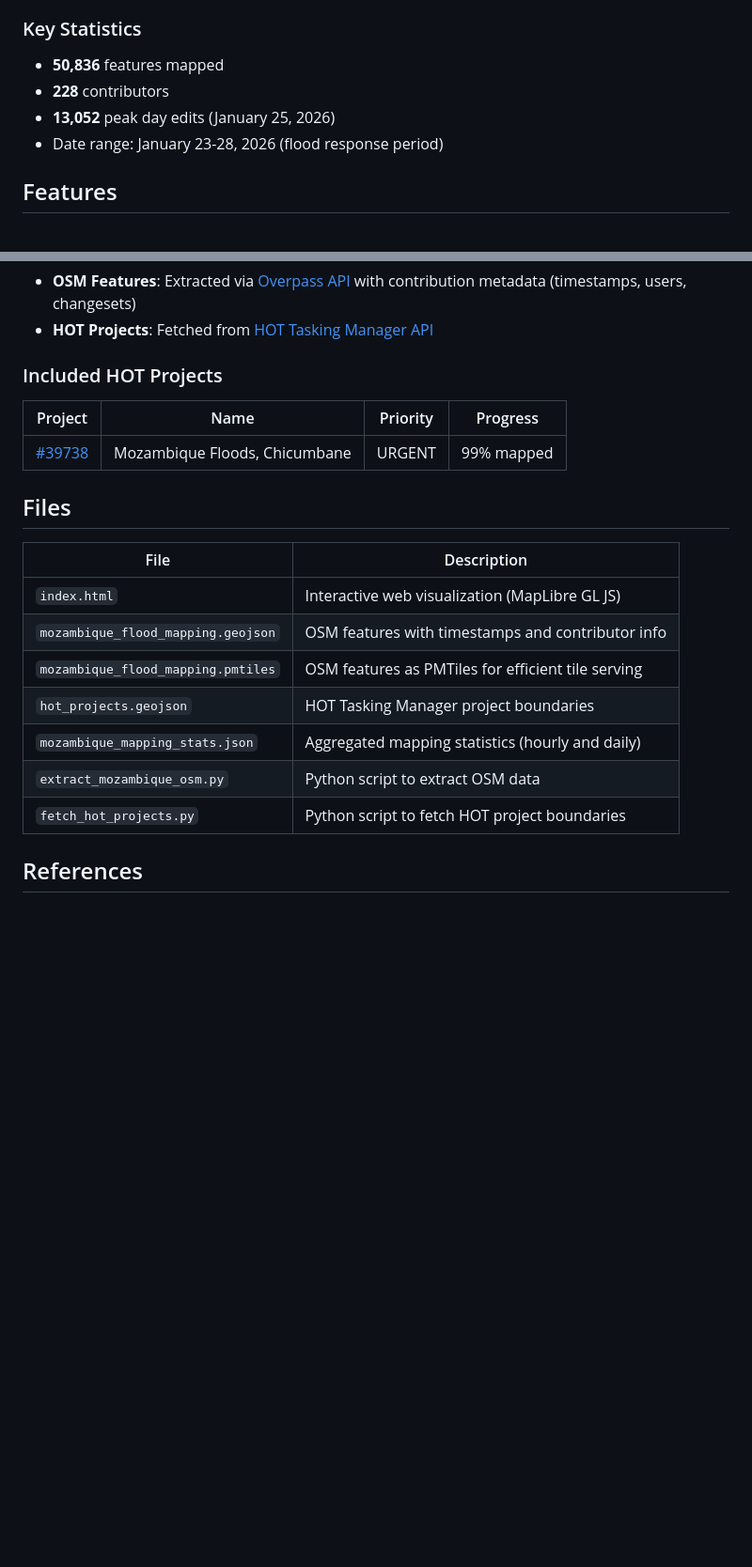
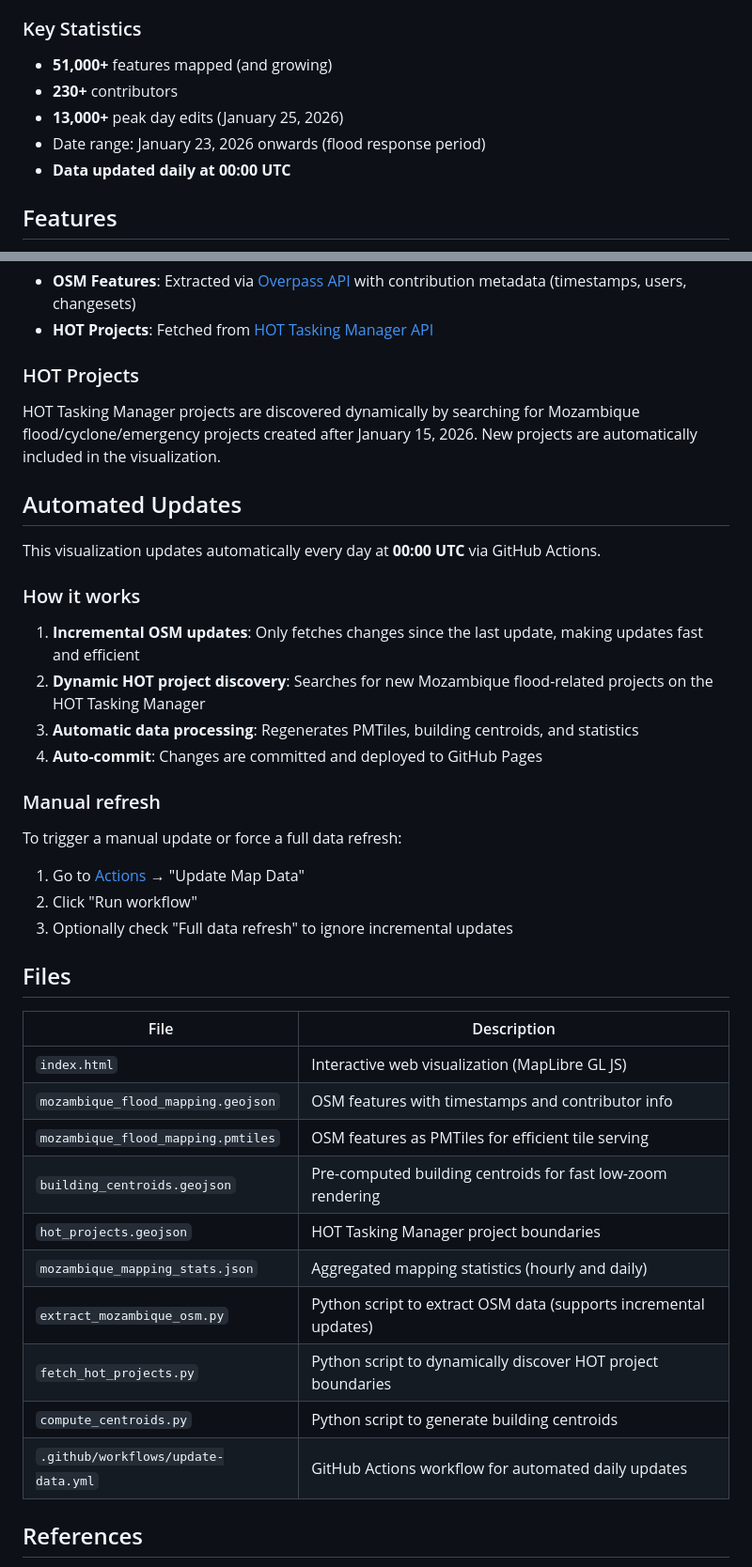
Before and after one commit to cgiovando/osm-moz-jan2026, a Markdown page: README.md, 2 parts joined by grey strips. Shown at 94% size. Rendered like a GitHub page; blank space fills up the shorter version.

Commit message:
Update README with automated update documentation
- Add daily update schedule (00:00 UTC)
- Document incremental updates and GitHub Actions workflow
- Add new files to file list
- Update statistics to reflect ongoing updates
- Document dynamic HOT project discovery

Co-Authored-By: Claude Opus 4.5 <noreply@anthropic.com>

```diff
--- a/README.md
+++ b/README.md
@@ -12,10 +12,11 @@ In January 2026, severe flooding affected over 600,000 people in Mozambique, wit
 
 ### Key Statistics
 
-- **50,836** features mapped
-- **228** contributors
-- **13,052** peak day edits (January 25, 2026)
-- Date range: January 23-28, 2026 (flood response period)
+- **51,000+** features mapped (and growing)
+- **230+** contributors
+- **13,000+** peak day edits (January 25, 2026)
+- Date range: January 23, 2026 onwards (flood response period)
+- **Data updated daily at 00:00 UTC**
 
 ## Features
 
@@ -42,11 +43,27 @@ In January 2026, severe flooding affected over 600,000 people in Mozambique, wit
 - **OSM Features**: Extracted via [Overpass API](https://overpass-api.de/) with contribution metadata (timestamps, users, changesets)
 - **HOT Projects**: Fetched from [HOT Tasking Manager API](https://tasks.hotosm.org/)
 
-### Included HOT Projects
+### HOT Projects
 
-| Project | Name | Priority | Progress |
-|---------|------|----------|----------|
-| [#39738](https://tasks.hotosm.org/projects/39738) | Mozambique Floods, Chicumbane | URGENT | 99% mapped |
+HOT Tasking Manager projects are discovered dynamically by searching for Mozambique flood/cyclone/emergency projects created after January 15, 2026. New projects are automatically included in the visualization.
+
+## Automated Updates
+
+This visualization updates automatically every day at **00:00 UTC** via GitHub Actions.
+
+### How it works
+
+1. **Incremental OSM updates**: Only fetches changes since the last update, making updates fast and efficient
+2. **Dynamic HOT project discovery**: Searches for new Mozambique flood-related projects on the HOT Tasking Manager
+3. **Automatic data processing**: Regenerates PMTiles, building centroids, and statistics
+4. **Auto-commit**: Changes are committed and deployed to GitHub Pages
+
+### Manual refresh
+
+To trigger a manual update or force a full data refresh:
+1. Go to [Actions](../../actions) → "Update Map Data"
+2. Click "Run workflow"
+3. Optionally check "Full data refresh" to ignore incremental updates
 
 ## Files
 
@@ -55,10 +72,13 @@ In January 2026, severe flooding affected over 600,000 people in Mozambique, wit
 | `index.html` | Interactive web visualization (MapLibre GL JS) |
 | `mozambique_flood_mapping.geojson` | OSM features with timestamps and contributor info |
 | `mozambique_flood_mapping.pmtiles` | OSM features as PMTiles for efficient tile serving |
+| `building_centroids.geojson` | Pre-computed building centroids for fast low-zoom rendering |
 | `hot_projects.geojson` | HOT Tasking Manager project boundaries |
 | `mozambique_mapping_stats.json` | Aggregated mapping statistics (hourly and daily) |
-| `extract_mozambique_osm.py` | Python script to extract OSM data |
-| `fetch_hot_projects.py` | Python script to fetch HOT project boundaries |
+| `extract_mozambique_osm.py` | Python script to extract OSM data (supports incremental updates) |
+| `fetch_hot_projects.py` | Python script to dynamically discover HOT project boundaries |
+| `compute_centroids.py` | Python script to generate building centroids |
+| `.github/workflows/update-data.yml` | GitHub Actions workflow for automated daily updates |
 
 ## References
 
```
